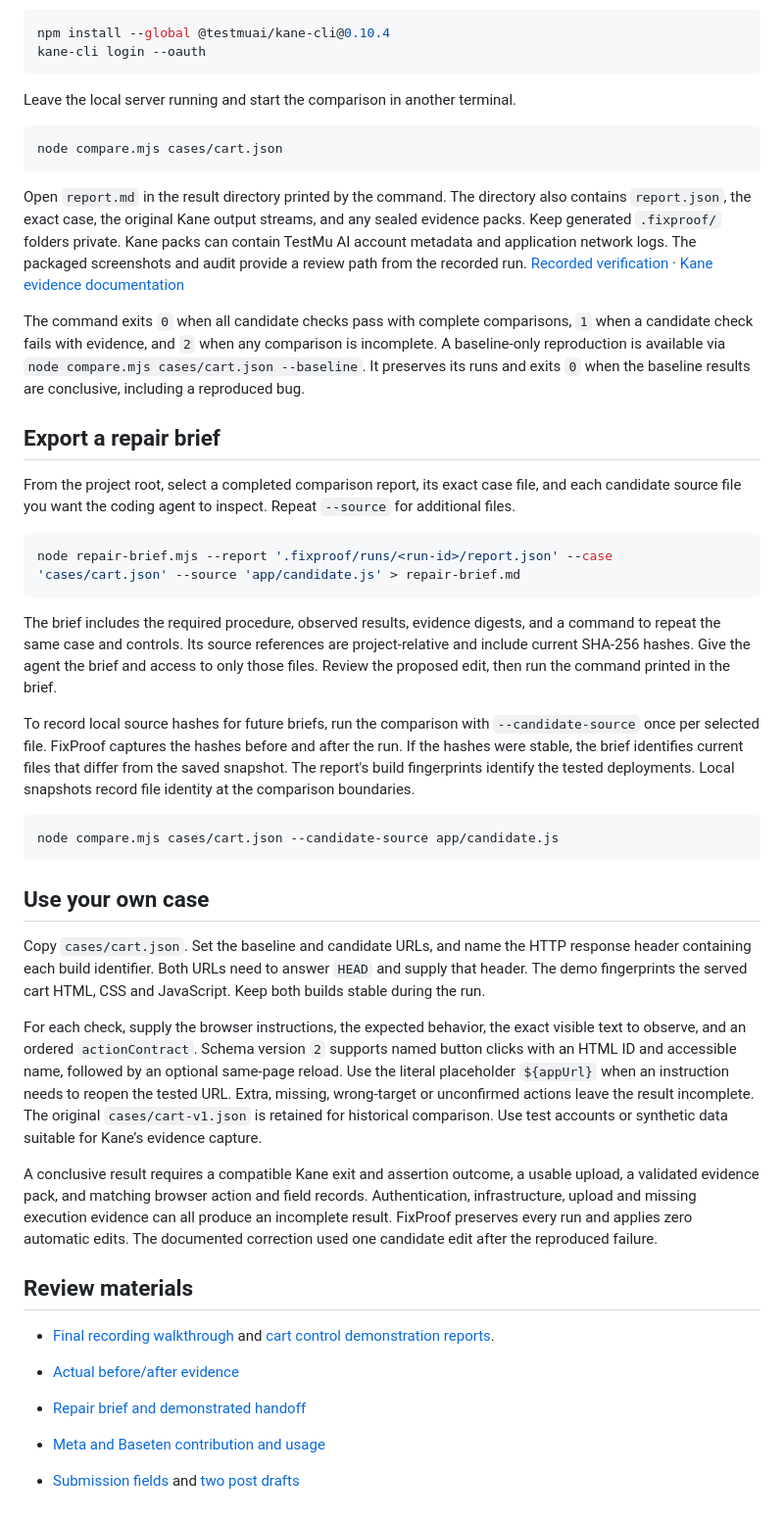
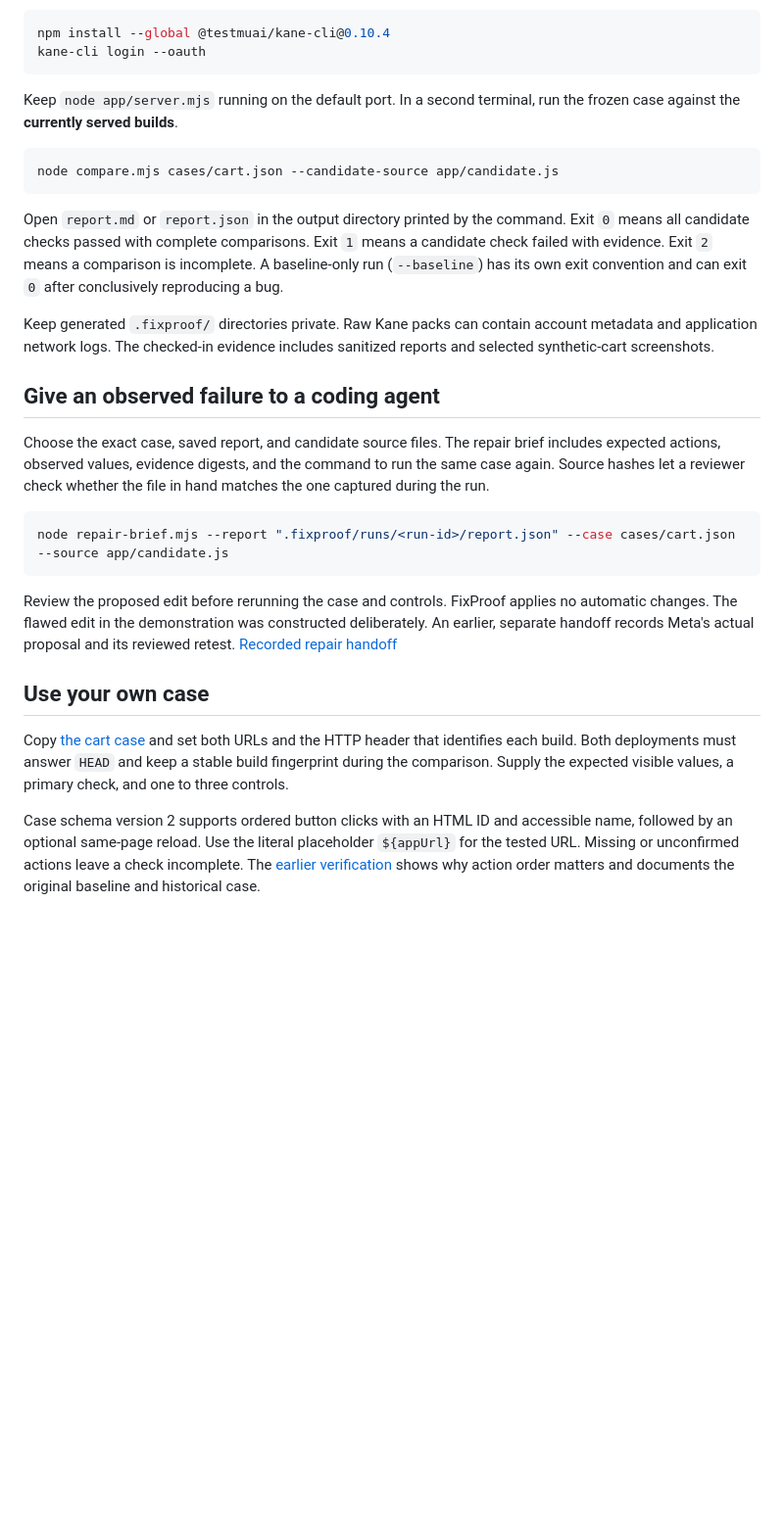
Before and after one commit to elouahid/fixproof-kane, a Markdown page: README.md, the part around one of its changes. Shown at 98% size. Rendered like a GitHub page; blank space fills up the shorter version.

````diff
--- a/README.md
+++ b/README.md
@@ -34,45 +58,28 @@ npm install --global @testmuai/kane-cli@0.10.4
 kane-cli login --oauth
 ```
 
-Leave the local server running and start the comparison in another terminal.
+Keep `node app/server.mjs` running on the default port. In a second terminal, run the frozen case against the **currently served builds**.
 
 ```sh
-node compare.mjs cases/cart.json
-```
-
-Open `report.md` in the result directory printed by the command. The directory also contains `report.json`, the exact case, the original Kane output streams, and any sealed evidence packs. Keep generated `.fixproof/` folders private. Kane packs can contain TestMu AI account metadata and application network logs. The packaged screenshots and audit provide a review path from the recorded run. [Recorded verification](VERIFICATION.md) · [Kane evidence documentation](https://www.testmuai.com/docs/kane-cli-evidence)
-
-The command exits `0` when all candidate checks pass with complete comparisons, `1` when a candidate check fails with evidence, and `2` when any comparison is incomplete. A baseline-only reproduction is available via `node compare.mjs cases/cart.json --baseline`. It preserves its runs and exits `0` when the baseline results are conclusive, including a reproduced bug.
-
-## Export a repair brief
-
-From the project root, select a completed comparison report, its exact case file, and each candidate source file you want the coding agent to inspect. Repeat `--source` for additional files.
-
-```powershell
-node repair-brief.mjs --report '.fixproof/runs/<run-id>/report.json' --case 'cases/cart.json' --source 'app/candidate.js' > repair-brief.md
-```
-
-The brief includes the required procedure, observed results, evidence digests, and a command to repeat the same case and controls. Its source references are project-relative and include current SHA-256 hashes. Give the agent the brief and access to only those files. Review the proposed edit, then run the command printed in the brief.
-
-To record local source hashes for future briefs, run the comparison with `--candidate-source` once per selected file. FixProof captures the hashes before and after the run. If the hashes were stable, the brief identifies current files that differ from the saved snapshot. The report's build fingerprints identify the tested deployments. Local snapshots record file identity at the comparison boundaries.
-
-```powershell
 node compare.mjs cases/cart.json --candidate-source app/candidate.js
 ```
 
+Open `report.md` or `report.json` in the output directory printed by the command. Exit `0` means all candidate checks passed with complete comparisons. Exit `1` means a candidate check failed with evidence. Exit `2` means a comparison is incomplete. A baseline-only run (`--baseline`) has its own exit convention and can exit `0` after conclusively reproducing a bug.
+
+Keep generated `.fixproof/` directories private. Raw Kane packs can contain account metadata and application network logs. The checked-in evidence includes sanitized reports and selected synthetic-cart screenshots.
+
+## Give an observed failure to a coding agent
+
+Choose the exact case, saved report, and candidate source files. The repair brief includes expected actions, observed values, evidence digests, and the command to run the same case again. Source hashes let a reviewer check whether the file in hand matches the one captured during the run.
+
+```sh
+node repair-brief.mjs --report ".fixproof/runs/<run-id>/report.json" --case cases/cart.json --source app/candidate.js
+```
+
+Review the proposed edit before rerunning the case and controls. FixProof applies no automatic changes. The flawed edit in the demonstration was constructed deliberately. An earlier, separate handoff records Meta's actual proposal and its reviewed retest. [Recorded repair handoff](evidence/repair-brief/README.md)
+
 ## Use your own case
 
-Copy `cases/cart.json`. Set the baseline and candidate URLs, and name the HTTP response header containing each build identifier. Both URLs need to answer `HEAD` and supply that header. The demo fingerprints the served cart HTML, CSS and JavaScript. Keep both builds stable during the run.
+Copy [the cart case](cases/cart.json) and set both URLs and the HTTP header that identifies each build. Both deployments must answer `HEAD` and keep a stable build fingerprint during the comparison. Supply the expected visible values, a primary check, and one to three controls.
 
-For each check, supply the browser instructions, the expected behavior, the exact visible text to observe, and an ordered `actionContract`. Schema version `2` supports named button clicks with an HTML ID and accessible name, followed by an optional same-page reload. Use the literal placeholder `${appUrl}` when an instruction needs to reopen the tested URL. Extra, missing, wrong-target or unconfirmed actions leave the result incomplete. The original `cases/cart-v1.json` is retained for historical comparison. Use test accounts or synthetic data suitable for Kane’s evidence capture.
-
-A conclusive result requires a compatible Kane exit and assertion outcome, a usable upload, a validated evidence pack, and matching browser action and field records. Authentication, infrastructure, upload and missing execution evidence can all produce an incomplete result. FixProof preserves every run and applies zero automatic edits. The documented correction used one candidate edit after the reproduced failure.
-
-## Review materials
-
-- [Final recording walkthrough](publication/RECORDING.md) and [cart control demonstration reports](evidence/control-regression/README.md).
-
-- [Actual before/after evidence](VERIFICATION.md)
-- [Repair brief and demonstrated handoff](evidence/repair-brief/README.md)
-- [Meta and Baseten contribution and usage](evidence/providers/README.md)
-- [Submission fields](publication/SUBMISSION.md) and [two post drafts](publication/POSTS.md)
+Case schema version 2 supports ordered button clicks with an HTML ID and accessible name, followed by an optional same-page reload. Use the literal placeholder `${appUrl}` for the tested URL. Missing or unconfirmed actions leave a check incomplete. The [earlier verification](VERIFICATION.md) shows why action order matters and documents the original baseline and historical case.
````
Also changed, not shown: other parts of README.md (+37 -13 lines), docs/images/control-regression.png (added), 8 other files.
